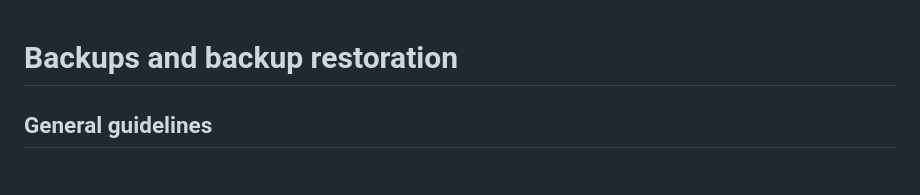
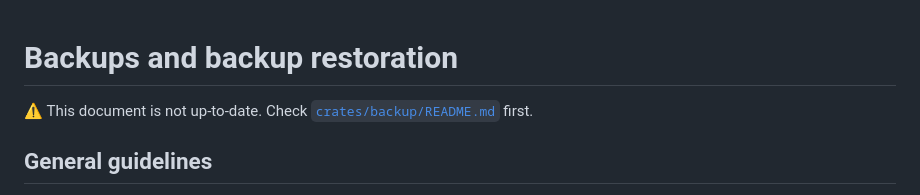
Before and after one commit to prose-im/prose-pod-server, a Markdown page: api/docs/backups.md, the part around the change. GitHub-like rendering.

Commit message:
docs: Add outdated warning in `backups.md`

```diff
--- a/api/docs/backups.md
+++ b/api/docs/backups.md
@@ -1,4 +1,9 @@
 # Backups and backup restoration
+
+⚠️ This document is not up-to-date.
+Check [`crates/backup/README.md`](../crates/backup/README.md) first.
+
+<!-- FIXME: Update document. -->
 
 ## General guidelines
 
```
